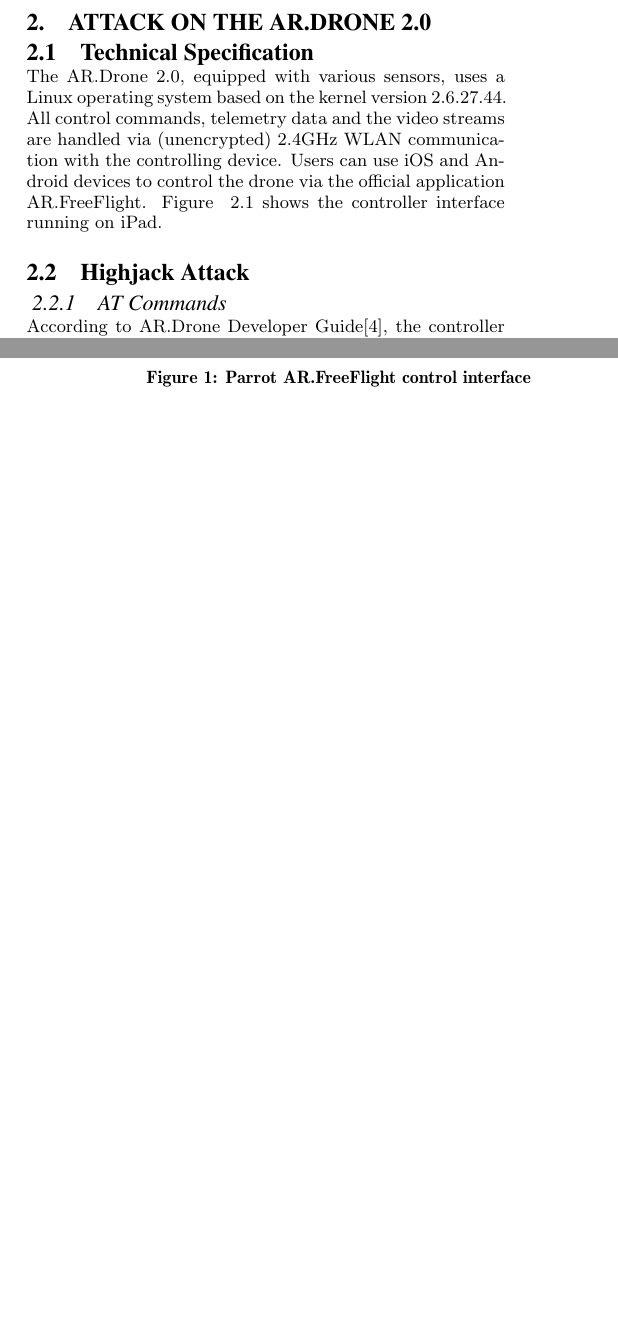
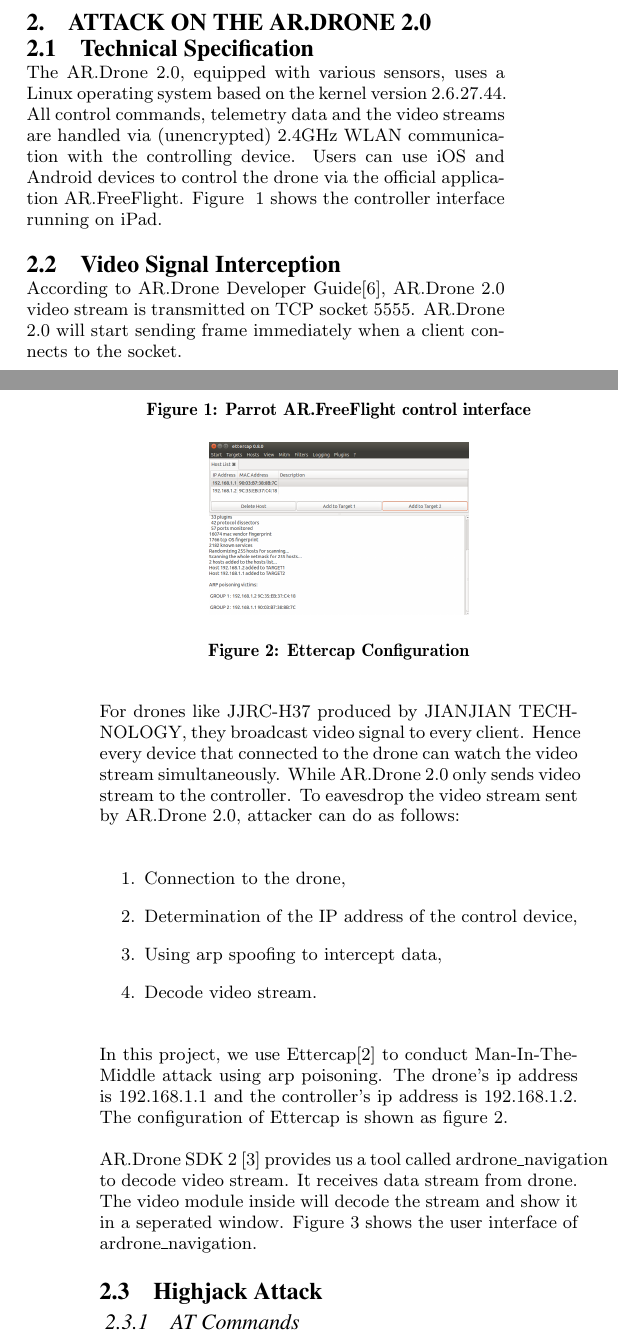
Before and after one commit to TayYim/DroneAttckThesis, a LaTeX thesis (Thesis/sigproc-sp.tex): two parts of the columns of pages 1 and 2 of 3 before the commit and two parts of the columns of pages 1 and 2 of 4 after it, joined at a grey line, cut so that both start at the same text, the shorter picture padded with empty space. Compiled offline with pdfLaTeX.

Commit message:
add Video Signal Interception

```diff
--- a/Thesis/sigproc-sp.tex
+++ b/Thesis/sigproc-sp.tex
@@ -144,2 +143,29 @@
 \epsfig{file=figures/iPad.PNG, height=1.2in, width=1.8in}
 \caption{Parrot AR.FreeFlight control interface}
+\label{iPad}
+\end{figure}
+
+\subsection{Video Signal Interception}
+
+According to AR.Drone Developer Guide\cite{dev:guide}, AR.Drone 2.0 video stream is transmitted on TCP socket 5555. AR.Drone 2.0 will start sending frame immediately when a client connects to the socket.
+
+For drones like JJRC-H37 produced by JIANJIAN TECHNOLOGY, they broadcast video signal to every client. Hence every device that connected to the drone can watch the video stream simultaneously. While AR.Drone 2.0 only sends video stream to the controller. To eavesdrop the video stream sent by AR.Drone 2.0, attacker can do as follows:
+
+\begin{enumerate}
+  \item Connection to the drone,
+  \item Determination of the IP address of the control device,
+  \item Using arp spoofing to intercept data,
+  \item Decode video stream.
+\end{enumerate}
+
+In this project, we use Ettercap\cite{ettercap} to conduct Man-In-The-Middle attack using arp poisoning. The drone's ip address is 192.168.1.1 and the controller's ip address is 192.168.1.2. The configuration of Ettercap is shown as figure~\ref{ettercap}.
+
+\begin{figure}
+\centering
+\epsfig{file=figures/ettercap.png, height=1.2in, width=1.8in}
+\caption{Ettercap Configuration}
+\label{ettercap}
+\end{figure}
+
+
+AR.Drone SDK 2 \cite{sdk} provides us a tool called ardrone\_navigation to decode video stream. It receives data stream from drone. The video module inside will decode the stream and show it in a seperated window. Figure~\ref{navigation} shows the user interface of ardrone\_navigation.
@@ -146,11 +177,11 @@
+\label{navigation}
 \end{figure}
 
 
 \subsection{Highjack Attack}
 
 \subsubsection{AT Commands}
-According to AR.Drone Developer Guide\cite{dev:guide}, the controller uses port 5556 to send commands in a UDP packet to port 5556 of the drone. These commands are called AT commands. Because of the instability of UDP connection, the communication protocol allocates ascending sequence number to different commands. This prevents older commands with lower sequence numbers incoming later (due to transmission errors) from executing\cite{hack:secure}. This protocol provides an attack method. Attacker can conduct a man-in-the-middle attack with a sequence number which is always higher than the one being sent from the legitimate user.
+ The controller uses port 5556 to send commands in a UDP packet to port 5556 of the drone\cite{dev:guide}. These commands are called AT commands. Because of the instability of UDP connection, the communication protocol allocates ascending sequence number to different commands. This prevents older commands with lower sequence numbers incoming later (due to transmission errors) from executing\cite{hack:secure}. This protocol provides an attack method. Attacker can conduct a man-in-the-middle attack with a sequence number which is always higher than the one being sent from the legitimate user.
 
-An AT command begins with the fixed string "AT*", followed by either REF, PCMD or CONFIG. REF commands are single commands such as land or takeoff. PCMD commands are used for flight control. CONFIG commands are used for sending new configuration. To take over a drone, using REF commands is enough. As described in\cite{dev:guide}, the format command of REF command is
-
+An AT command begins with the fixed string "AT*", followed by either REF, PCMD or CONFIG. REF commands are single commands such as land or takeoff. PCMD commands are used for flight control. CONFIG commands are used for sending new configuration. To take over a drone, using REF commands is enough. The format command of REF command is
 \begin{equation}
@@ -183,7 +214,7 @@
   \item Sending fake land packets with high sequence number.
 \end{enumerate}
 
-After booting up, the drone will set up a Wi-Fi hotspot named "ardrone2\_" followed by a random number with 6 digits. The connection to the drone is possible because the network is not protected by any encryption or other access restriction techniques. The ip address of the drone itself is always 192.168.1.1/24.
+After booting up, the drone will set up a Wi-Fi hotspot named "ardrone2\_" followed by a random number with 6 digits. The connection to the drone is possible because the network is not protected by any encryption or other access restriction techniques.
 
 Once the connection has been built, attacker can scan the subnetwork to determine the IP address of the control device.
 
```
Also changed, not shown: Thesis/sigproc.bib (+12 -0 lines), Thesis/figures/ettercap.png (added), Thesis/figures/navigation.png (added), Thesis/sigproc-sp.tex (18 more changed lines), 1 other file.
